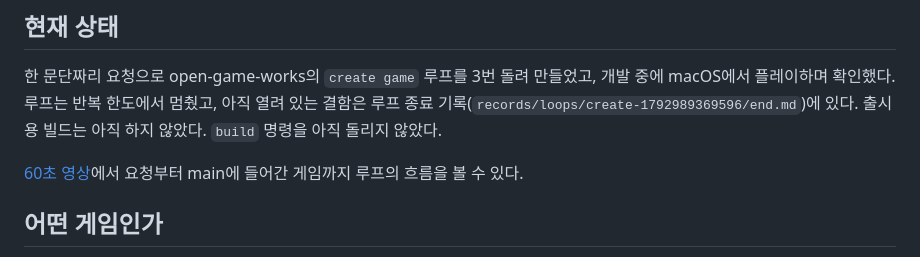
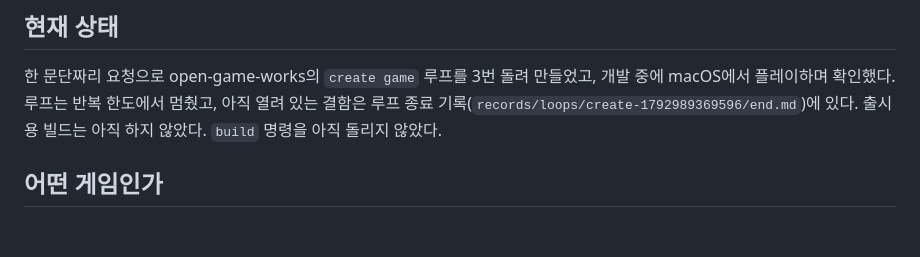
Before and after one commit to wnsrn3436/open-game-works-game-block-stack, a Markdown page: README.ko.md, the part around the change. Drawn GitHub-style; blank space fills up the shorter version.

Commit message:
README: no link to the promo video
The other game READMEs do not link a promo video; the video stays in the
harness and core READMEs.

```diff
--- a/README.ko.md
+++ b/README.ko.md
@@ -13,9 +13,6 @@
 한 문단짜리 요청으로 open-game-works의 `create game` 루프를 3번 돌려 만들었고, 개발 중에 macOS에서 플레이하며
 확인했다. 루프는 반복 한도에서 멈췄고, 아직 열려 있는 결함은 루프 종료 기록(`records/loops/create-1792989369596/end.md`)에
 있다. 출시용 빌드는 아직 하지 않았다. `build` 명령을 아직 돌리지 않았다.
-
-[60초 영상](https://github.com/user-attachments/assets/9cf4f284-32c5-4f82-9c3f-13d17cbc12ec)에서 요청부터
-main에 들어간 게임까지 루프의 흐름을 볼 수 있다.
 
 ## 어떤 게임인가
 
```
Also changed, not shown: README.md (+0 -3 lines).
